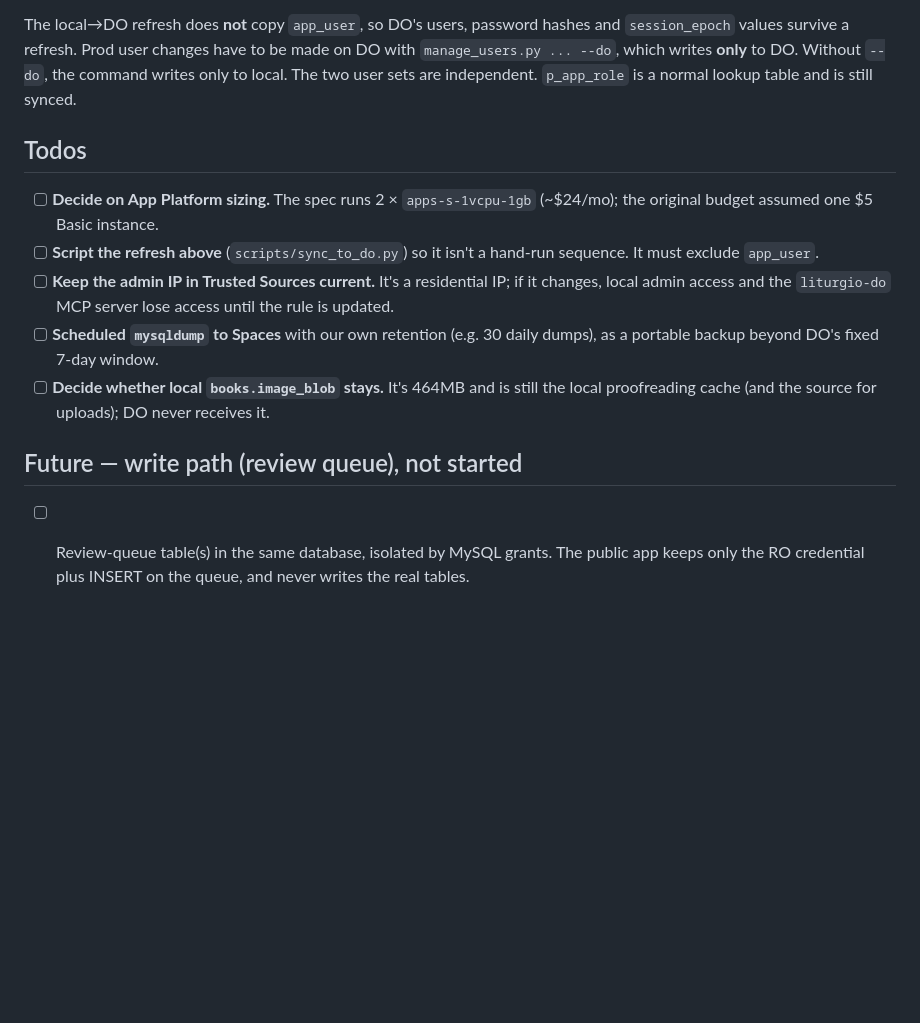
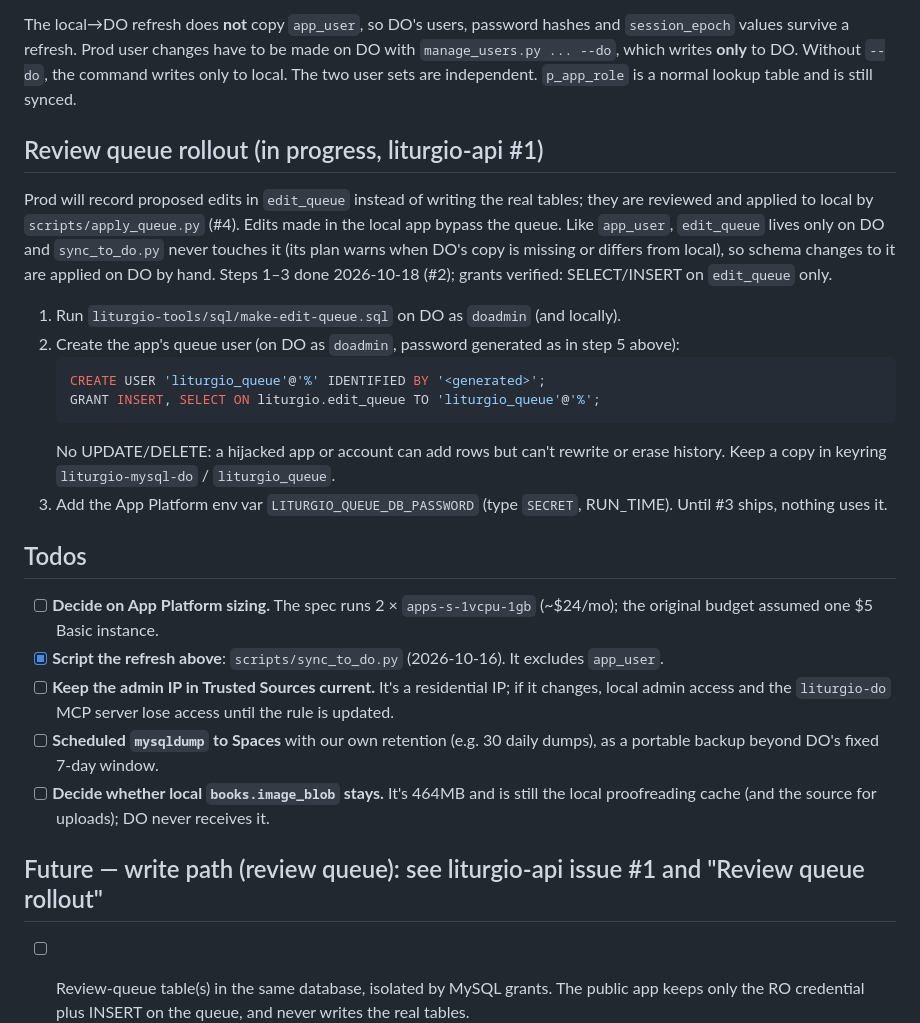
Before and after one commit to drj-chantschool/liturgio-api, a Markdown page: DEPLOYMENT_PLAN.md, the part around one of its changes. Rendered like a GitHub page; blank space fills up the shorter version.

````diff
--- a/DEPLOYMENT_PLAN.md
+++ b/DEPLOYMENT_PLAN.md
@@ -68,12 +97,32 @@ made on DO with `manage_users.py ... --do`, which writes **only** to DO. Without
 `--do`, the command writes only to local. The two user sets are independent.
 `p_app_role` is a normal lookup table and is still synced.
 
+## Review queue rollout (in progress, liturgio-api #1)
+
+Prod will record proposed edits in `edit_queue` instead of writing the real
+tables; they are reviewed and applied to local by `scripts/apply_queue.py`
+(#4). Edits made in the local app bypass the queue. Like `app_user`,
+`edit_queue` lives only on DO and `sync_to_do.py` never touches it (its plan
+warns when DO's copy is missing or differs from local), so schema changes to
+it are applied on DO by hand.
+Steps 1–3 done 2026-10-18 (#2); grants verified: SELECT/INSERT on `edit_queue` only.
+1. Run `liturgio-tools/sql/make-edit-queue.sql` on DO as `doadmin` (and locally).
+2. Create the app's queue user (on DO as `doadmin`, password generated as in step 5 above):
+   ```sql
+   CREATE USER 'liturgio_queue'@'%' IDENTIFIED BY '<generated>';
+   GRANT INSERT, SELECT ON liturgio.edit_queue TO 'liturgio_queue'@'%';
+   ```
+   No UPDATE/DELETE: a hijacked app or account can add rows but can't rewrite
+   or erase history. Keep a copy in keyring `liturgio-mysql-do` / `liturgio_queue`.
+3. Add the App Platform env var `LITURGIO_QUEUE_DB_PASSWORD` (type `SECRET`, RUN_TIME).
+   Until #3 ships, nothing uses it.
+
 ## Todos
 
 - [ ] **Decide on App Platform sizing.** The spec runs 2 × `apps-s-1vcpu-1gb`
       (~$24/mo); the original budget assumed one $5 Basic instance.
-- [ ] **Script the refresh above** (`scripts/sync_to_do.py`) so it isn't a
-      hand-run sequence. It must exclude `app_user`.
+- [x] **Script the refresh above**: `scripts/sync_to_do.py` (2026-10-16).
+      It excludes `app_user`.
 - [ ] **Keep the admin IP in Trusted Sources current.** It's a residential IP;
       if it changes, local admin access and the `liturgio-do` MCP server lose
       access until the rule is updated.
@@ -83,7 +132,7 @@ made on DO with `manage_users.py ... --do`, which writes **only** to DO. Without
       still the local proofreading cache (and the source for uploads); DO
       never receives it.
 
-## Future — write path (review queue), not started
+## Future — write path (review queue): see liturgio-api issue #1 and "Review queue rollout"
 
 - [ ] Review-queue table(s) in the same database, isolated by MySQL grants.
       The public app keeps only the RO credential plus INSERT on the queue,
````
Also changed, not shown: other parts of DEPLOYMENT_PLAN.md (+35 -6 lines).
